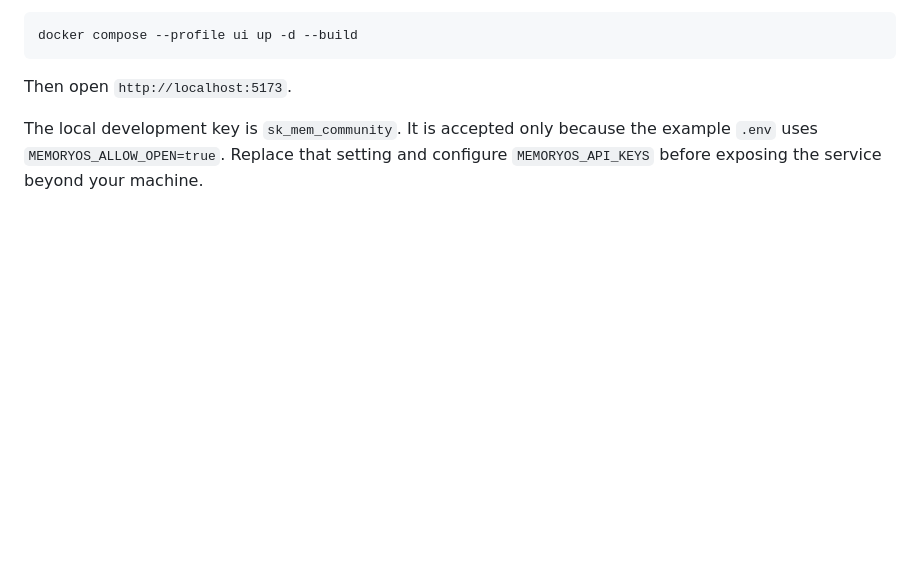
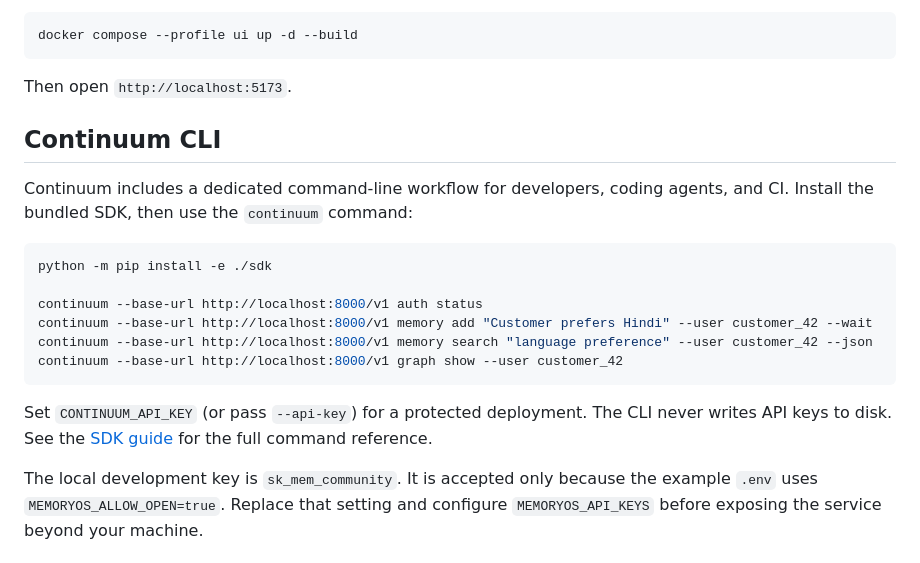
Before and after one commit to syntarus12/Continuum, a Markdown page: README.md, the part around the change. GitHub-like rendering; blank space fills up the shorter version.

Commit message:
Document Continuum CLI

````diff
--- a/README.md
+++ b/README.md
@@ -45,6 +45,24 @@ docker compose --profile ui up -d --build
 ```
 
 Then open `http://localhost:5173`.
+
+## Continuum CLI
+
+Continuum includes a dedicated command-line workflow for developers, coding
+agents, and CI. Install the bundled SDK, then use the `continuum` command:
+
+```bash
+python -m pip install -e ./sdk
+
+continuum --base-url http://localhost:8000/v1 auth status
+continuum --base-url http://localhost:8000/v1 memory add "Customer prefers Hindi" --user customer_42 --wait
+continuum --base-url http://localhost:8000/v1 memory search "language preference" --user customer_42 --json
+continuum --base-url http://localhost:8000/v1 graph show --user customer_42
+```
+
+Set `CONTINUUM_API_KEY` (or pass `--api-key`) for a protected deployment. The
+CLI never writes API keys to disk. See the [SDK guide](sdk/README.md) for the
+full command reference.
 
 The local development key is `sk_mem_community`. It is accepted only because
 the example `.env` uses `MEMORYOS_ALLOW_OPEN=true`. Replace that setting and
````
